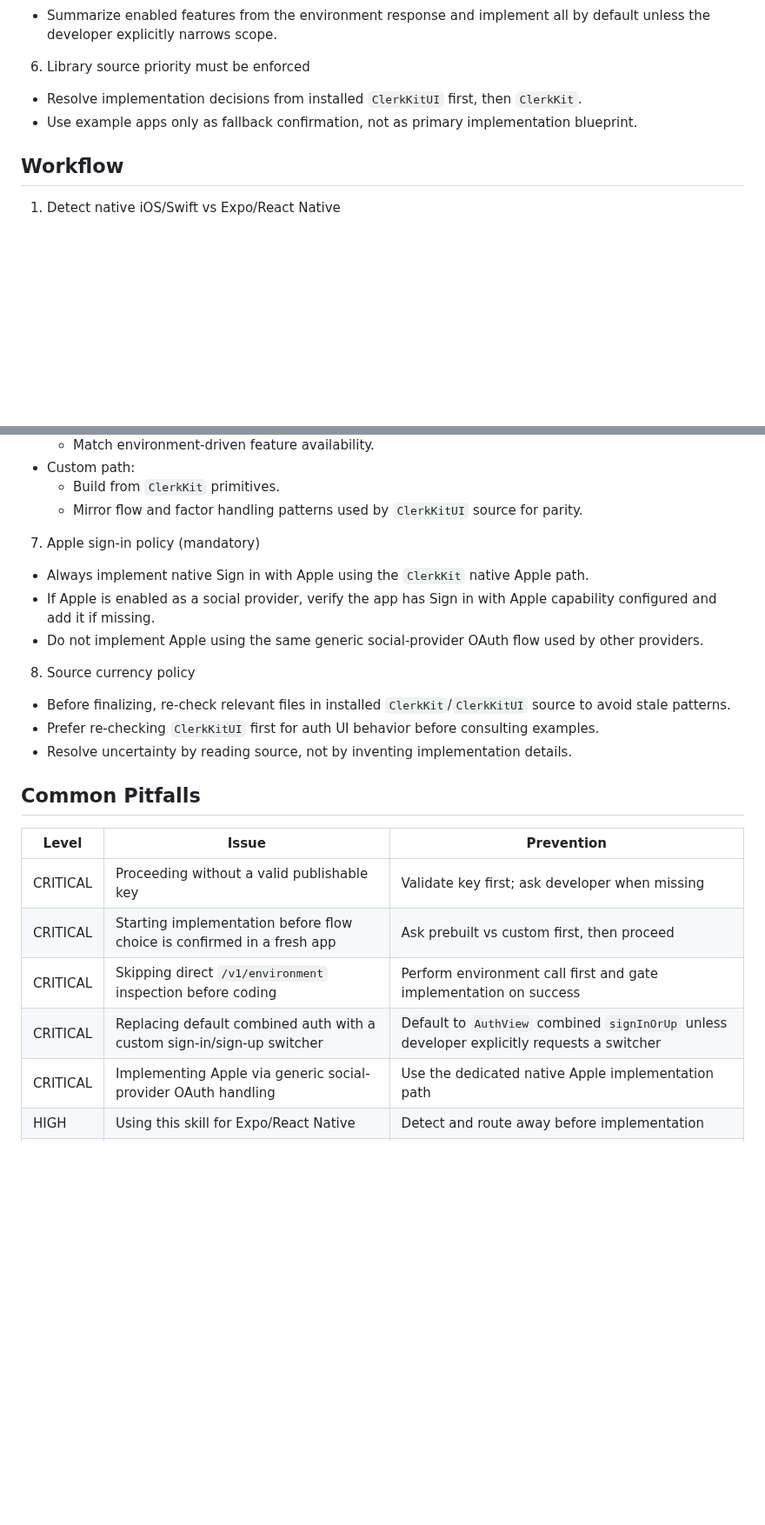
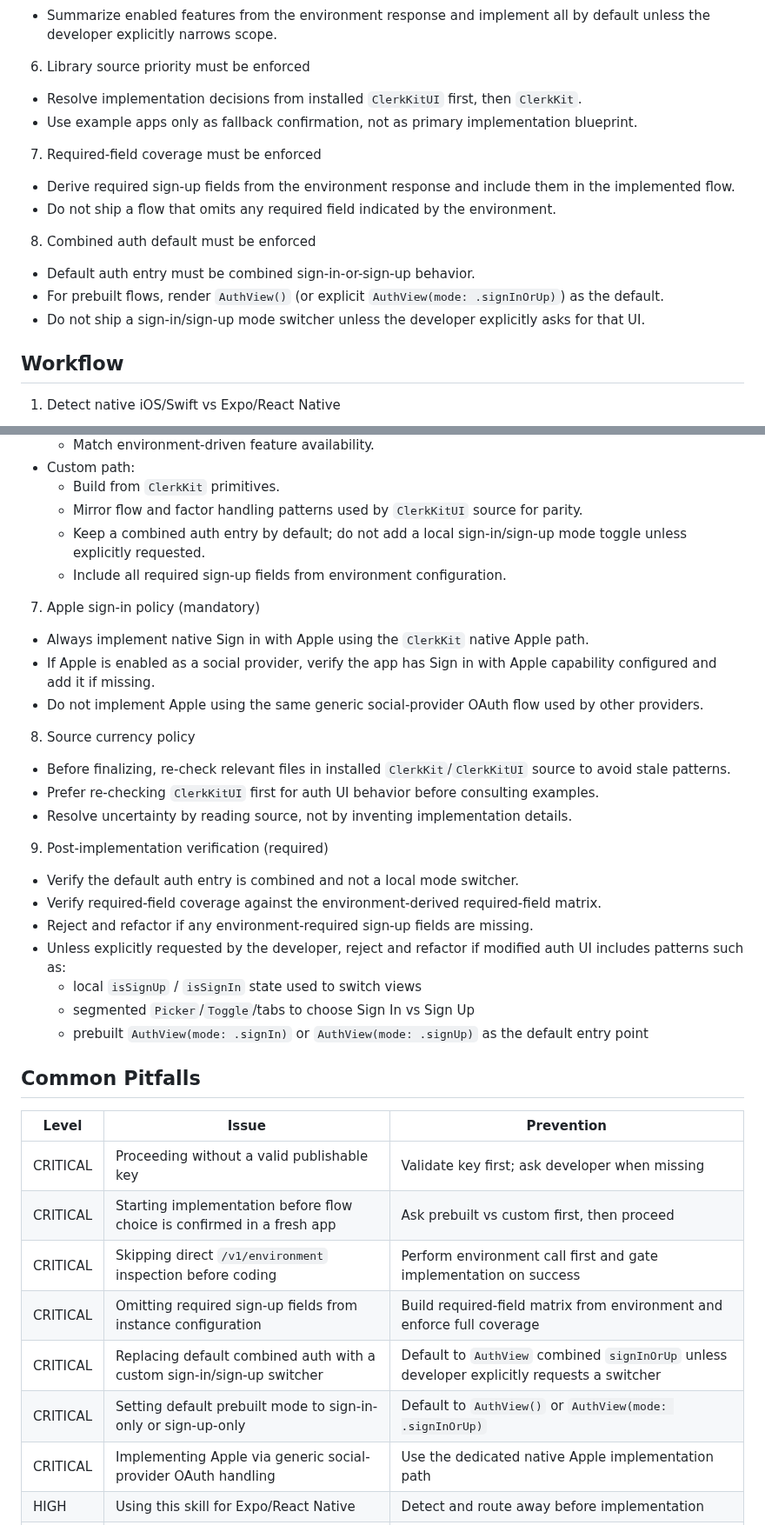
Before and after one commit to clerk/skills, a Markdown page: skills/swift/SKILL.md, 2 parts joined by grey strips. Shown at 87% size. GitHub-like rendering; blank space fills up the shorter version.

Commit message:
Ensure Swift skill builds combined

```diff
--- a/skills/swift/SKILL.md
+++ b/skills/swift/SKILL.md
@@ -111,6 +112,15 @@ Source priority rules:
 - Resolve implementation decisions from installed `ClerkKitUI` first, then `ClerkKit`.
 - Use example apps only as fallback confirmation, not as primary implementation blueprint.
 
+7. Required-field coverage must be enforced
+- Derive required sign-up fields from the environment response and include them in the implemented flow.
+- Do not ship a flow that omits any required field indicated by the environment.
+
+8. Combined auth default must be enforced
+- Default auth entry must be combined sign-in-or-sign-up behavior.
+- For prebuilt flows, render `AuthView()` (or explicit `AuthView(mode: .signInOrUp)`) as the default.
+- Do not ship a sign-in/sign-up mode switcher unless the developer explicitly asks for that UI.
+
 ## Workflow
 
 1. Detect native iOS/Swift vs Expo/React Native
@@ -147,6 +158,8 @@ Source priority rules:
 - Custom path:
   - Build from `ClerkKit` primitives.
   - Mirror flow and factor handling patterns used by `ClerkKitUI` source for parity.
+  - Keep a combined auth entry by default; do not add a local sign-in/sign-up mode toggle unless explicitly requested.
+  - Include all required sign-up fields from environment configuration.
 
 7. Apple sign-in policy (mandatory)
 - Always implement native Sign in with Apple using the `ClerkKit` native Apple path.
@@ -158,6 +171,15 @@ Source priority rules:
 - Prefer re-checking `ClerkKitUI` first for auth UI behavior before consulting examples.
 - Resolve uncertainty by reading source, not by inventing implementation details.
 
+9. Post-implementation verification (required)
+- Verify the default auth entry is combined and not a local mode switcher.
+- Verify required-field coverage against the environment-derived required-field matrix.
+- Reject and refactor if any environment-required sign-up fields are missing.
+- Unless explicitly requested by the developer, reject and refactor if modified auth UI includes patterns such as:
+  - local `isSignUp` / `isSignIn` state used to switch views
+  - segmented `Picker`/`Toggle`/tabs to choose Sign In vs Sign Up
+  - prebuilt `AuthView(mode: .signIn)` or `AuthView(mode: .signUp)` as the default entry point
+
 ## Common Pitfalls
 
 | Level | Issue | Prevention |
@@ -165,7 +187,9 @@ Source priority rules:
 | CRITICAL | Proceeding without a valid publishable key | Validate key first; ask developer when missing |
 | CRITICAL | Starting implementation before flow choice is confirmed in a fresh app | Ask prebuilt vs custom first, then proceed |
 | CRITICAL | Skipping direct `/v1/environment` inspection before coding | Perform environment call first and gate implementation on success |
+| CRITICAL | Omitting required sign-up fields from instance configuration | Build required-field matrix from environment and enforce full coverage |
 | CRITICAL | Replacing default combined auth with a custom sign-in/sign-up switcher | Default to `AuthView` combined `signInOrUp` unless developer explicitly requests a switcher |
+| CRITICAL | Setting default prebuilt mode to sign-in-only or sign-up-only | Default to `AuthView()` or `AuthView(mode: .signInOrUp)` |
 | CRITICAL | Implementing Apple via generic social-provider OAuth handling | Use the dedicated native Apple implementation path |
 | HIGH | Using this skill for Expo/React Native | Detect and route away before implementation |
 | HIGH | Adding wrong package products to targets | Use `ClerkKit` only for custom, add `ClerkKitUI` for prebuilt |
```
Also changed, not shown: other parts of skills/swift/SKILL.md (+2 -0 lines).
